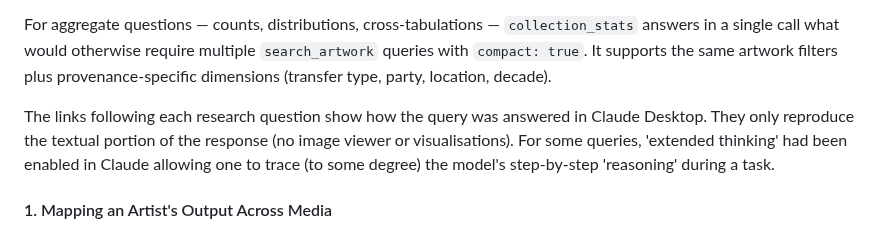
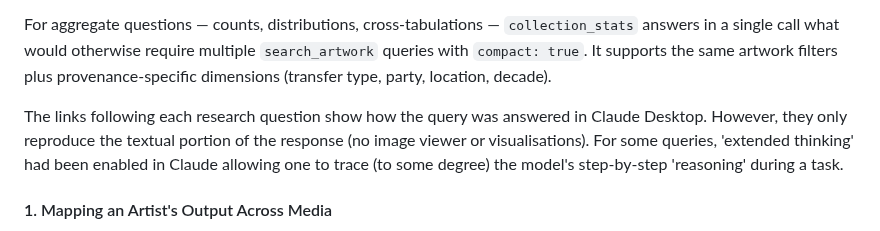
Before and after one commit to kintopp/rijksmuseum-mcp-plus, a Markdown page: docs/research-scenarios.md, the part around the change. Rendered like a GitHub page.

Commit message:
Minor wording fix in research-scenarios.md
Co-Authored-By: Claude Opus 4.6 (1M context) <noreply@anthropic.com>

```diff
--- a/docs/research-scenarios.md
+++ b/docs/research-scenarios.md
@@ -17,7 +17,7 @@ The `search_artwork` tool combines [39 filters](search-parameters.md) — from b
 
 For aggregate questions — counts, distributions, cross-tabulations — `collection_stats` answers in a single call what would otherwise require multiple `search_artwork` queries with `compact: true`. It supports the same artwork filters plus provenance-specific dimensions (transfer type, party, location, decade).
 
-The links following each research question show how the query was answered in Claude Desktop. They only reproduce the textual portion of the response (no image viewer or visualisations). For some queries, 'extended thinking' had been enabled in Claude allowing one to trace (to some degree) the model's step-by-step 'reasoning' during a task.
+The links following each research question show how the query was answered in Claude Desktop. However, they only reproduce the textual portion of the response (no image viewer or visualisations). For some queries, 'extended thinking' had been enabled in Claude allowing one to trace (to some degree) the model's step-by-step 'reasoning' during a task.
 
 #### 1. Mapping an Artist's Output Across Media
 
```
